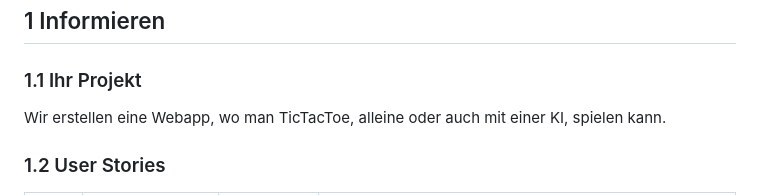
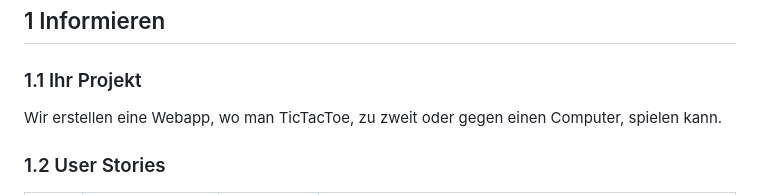
Before and after one commit to dexav/ILA2_1302, a Markdown page: Projektdokumentation.md, the part around the change. Drawn GitHub-style.

```diff
--- a/Projektdokumentation.md
+++ b/Projektdokumentation.md
@@ -13,7 +13,7 @@ Gruppe: Xavier Nursiwat, Artur Bytyqi, Leonardo Grigioni
 
 ### 1.1 Ihr Projekt
 
-Wir erstellen eine Webapp, wo man TicTacToe, alleine oder auch mit einer KI, spielen kann.
+Wir erstellen eine Webapp, wo man TicTacToe, zu zweit oder gegen einen Computer, spielen kann.
 
 
 ### 1.2 User Stories
```
